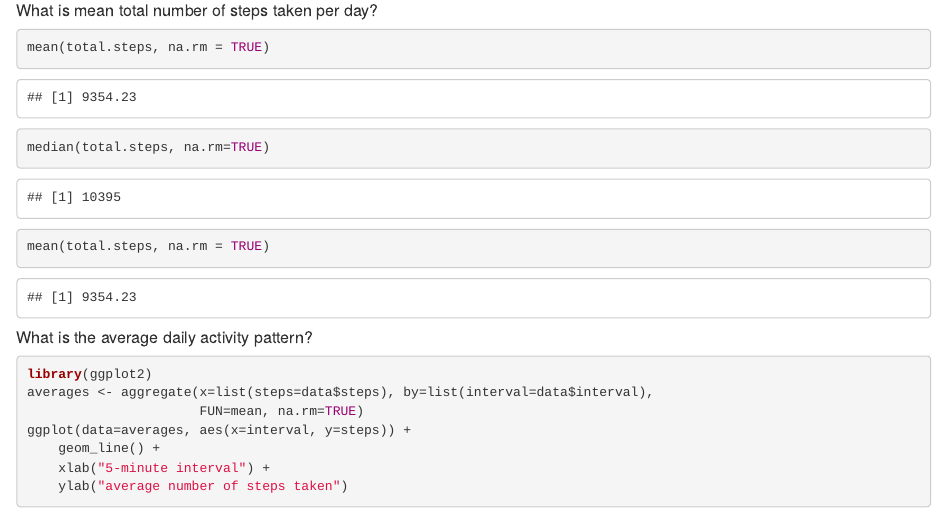
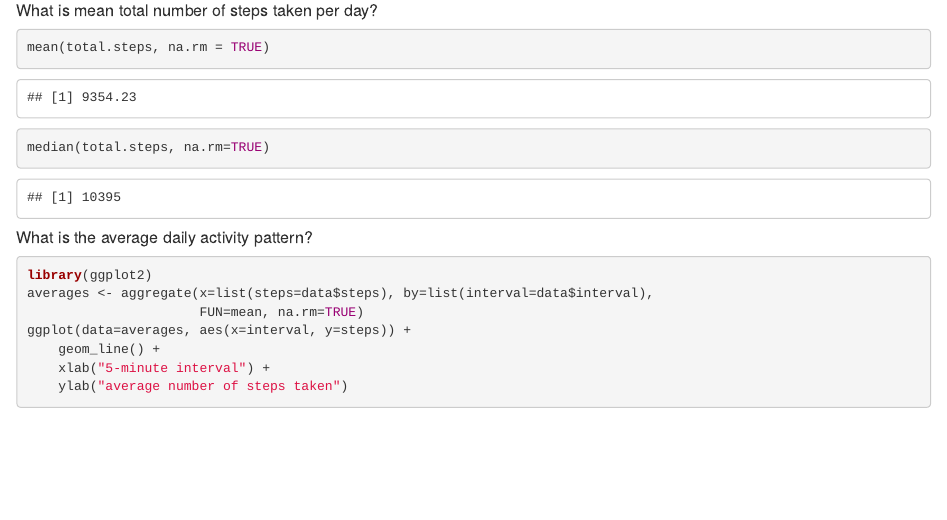
Before and after one commit to janusng2000/RepData_PeerAssessment1, an R Markdown document (PA1_template.Rmd): the page in a window 1100 px wide, from 1150 px down. Rendered offline with R 4.5, knitr and Pandoc, with nearby package versions.

Commit message:
Update PA1_template.Rmd

````diff
--- a/PA1_template.Rmd
+++ b/PA1_template.Rmd
@@ -37,11 +37,6 @@ mean(total.steps, na.rm = TRUE)
 ```{r}
 median(total.steps, na.rm=TRUE)
 ```
-
-```{r}
-mean(total.steps, na.rm = TRUE)
-```
-
 
 ##### What is the average daily activity pattern?
 
````
